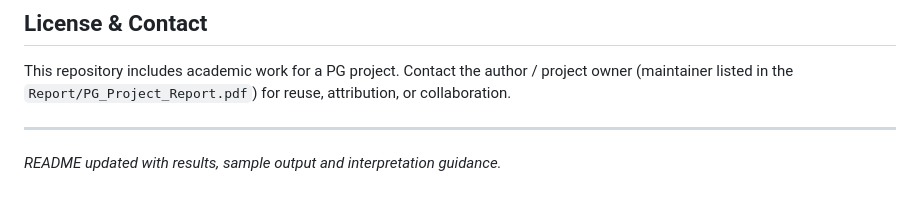
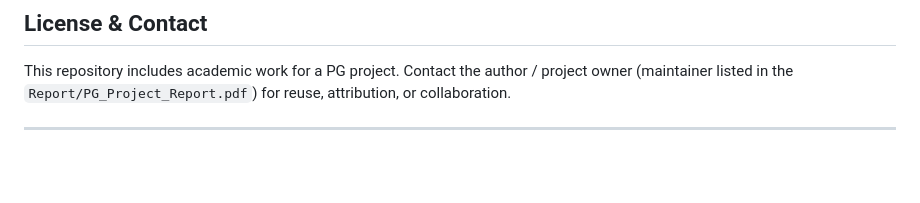
Before and after one commit to LakshayBaijal/PG-Project-Log-Analysis, a Markdown page: README.md, the part around the change. GitHub-like rendering; blank space fills up the shorter version.

```diff
--- a/README.md
+++ b/README.md
@@ -243,5 +243,3 @@ Actionable insight: clients with `never_succeeded_auth: true` represent devices
 This repository includes academic work for a PG project. Contact the author / project owner (maintainer listed in the `Report/PG_Project_Report.pdf`) for reuse, attribution, or collaboration.
 
 ---
-
-*README updated with results, sample output and interpretation guidance.*
```
